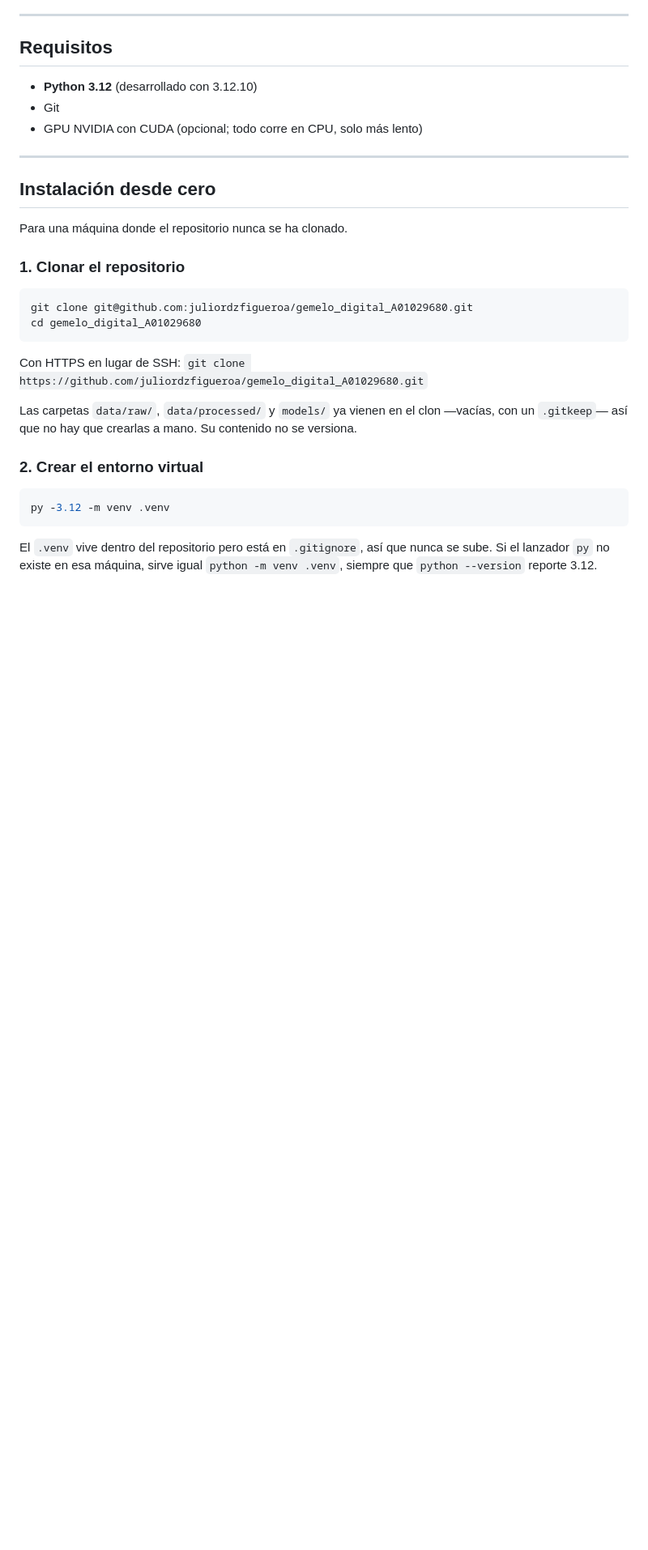
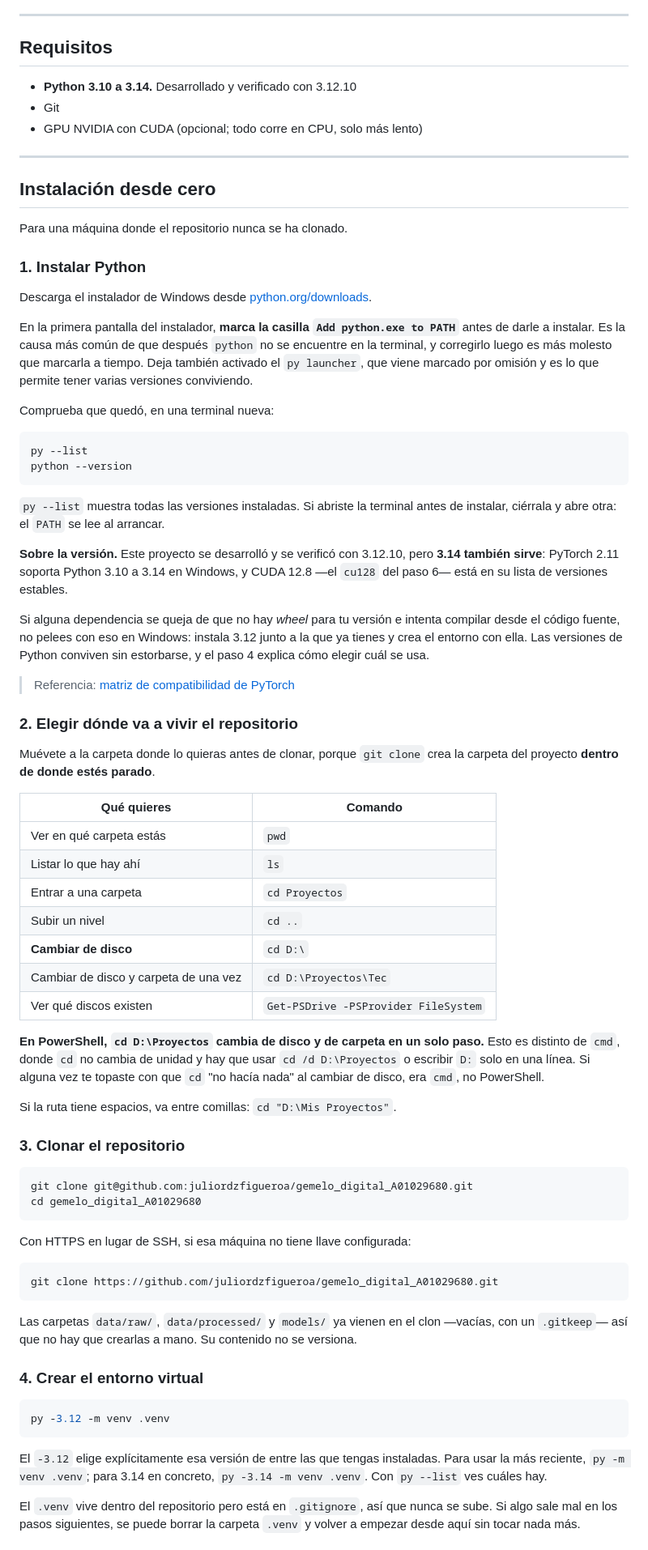
Before and after one commit to juliordzfigueroa/gemelo_digital_A01029680, a Markdown page: README.md, the part around one of its changes. Shown at 81% size. Drawn GitHub-style; blank space fills up the shorter version.

Commit message:
Document Python install and drive navigation

````diff
--- a/README.md
+++ b/README.md
@@ -28,7 +28,7 @@ lo único que cambia es el argumento `--data`.
 
 ## Requisitos
 
-- **Python 3.12** (desarrollado con 3.12.10)
+- **Python 3.10 a 3.14.** Desarrollado y verificado con 3.12.10
 - Git
 - GPU NVIDIA con CUDA (opcional; todo corre en CPU, solo más lento)
 
@@ -38,27 +38,88 @@ lo único que cambia es el argumento `--data`.
 
 Para una máquina donde el repositorio nunca se ha clonado.
 
-### 1. Clonar el repositorio
+### 1. Instalar Python
+
+Descarga el instalador de Windows desde
+[python.org/downloads](https://www.python.org/downloads/windows/).
+
+En la primera pantalla del instalador, **marca la casilla
+`Add python.exe to PATH`** antes de darle a instalar. Es la causa más común de
+que después `python` no se encuentre en la terminal, y corregirlo luego es más
+molesto que marcarla a tiempo. Deja también activado el `py launcher`, que viene
+marcado por omisión y es lo que permite tener varias versiones conviviendo.
+
+Comprueba que quedó, en una terminal nueva:
+
+```powershell
+py --list
+python --version
+```
+
+`py --list` muestra todas las versiones instaladas. Si abriste la terminal antes
+de instalar, ciérrala y abre otra: el `PATH` se lee al arrancar.
+
+**Sobre la versión.** Este proyecto se desarrolló y se verificó con 3.12.10,
+pero **3.14 también sirve**: PyTorch 2.11 soporta Python 3.10 a 3.14 en Windows,
+y CUDA 12.8 —el `cu128` del paso 6— está en su lista de versiones estables.
+
+Si alguna dependencia se queja de que no hay *wheel* para tu versión e intenta
+compilar desde el código fuente, no pelees con eso en Windows: instala 3.12
+junto a la que ya tienes y crea el entorno con ella. Las versiones de Python
+conviven sin estorbarse, y el paso 4 explica cómo elegir cuál se usa.
+
+> Referencia: [matriz de compatibilidad de PyTorch](https://github.com/pytorch/pytorch/blob/main/RELEASE.md#release-compatibility-matrix)
+
+### 2. Elegir dónde va a vivir el repositorio
+
+Muévete a la carpeta donde lo quieras antes de clonar, porque `git clone` crea
+la carpeta del proyecto **dentro de donde estés parado**.
+
+| Qué quieres | Comando |
+|---|---|
+| Ver en qué carpeta estás | `pwd` |
+| Listar lo que hay ahí | `ls` |
+| Entrar a una carpeta | `cd Proyectos` |
+| Subir un nivel | `cd ..` |
+| **Cambiar de disco** | `cd D:\` |
+| Cambiar de disco y carpeta de una vez | `cd D:\Proyectos\Tec` |
+| Ver qué discos existen | `Get-PSDrive -PSProvider FileSystem` |
+
+**En PowerShell, `cd D:\Proyectos` cambia de disco y de carpeta en un solo
+paso.** Esto es distinto de `cmd`, donde `cd` no cambia de unidad y hay que usar
+`cd /d D:\Proyectos` o escribir `D:` solo en una línea. Si alguna vez te topaste
+con que `cd` "no hacía nada" al cambiar de disco, era `cmd`, no PowerShell.
+
+Si la ruta tiene espacios, va entre comillas: `cd "D:\Mis Proyectos"`.
+
+### 3. Clonar el repositorio
 
 ```powershell
 git clone git@github.com:juliordzfigueroa/gemelo_digital_A01029680.git
 cd gemelo_digital_A01029680
 ```
 
-Con HTTPS en lugar de SSH:
-`git clone https://github.com/juliordzfigueroa/gemelo_digital_A01029680.git`
+Con HTTPS en lugar de SSH, si esa máquina no tiene llave configurada:
+
+```powershell
+git clone https://github.com/juliordzfigueroa/gemelo_digital_A01029680.git
+```
 
 Las carpetas `data/raw/`, `data/processed/` y `models/` ya vienen en el clon
 —vacías, con un `.gitkeep`— así que no hay que crearlas a mano. Su contenido no
 se versiona.
 
-### 2. Crear el entorno virtual
+### 4. Crear el entorno virtual
 
 ```powershell
 py -3.12 -m venv .venv
 ```
 
+El `-3.12` elige explícitamente esa versión de entre las que tengas instaladas.
+Para usar la más reciente, `py -m venv .venv`; para 3.14 en concreto,
+`py -3.14 -m venv .venv`. Con `py --list` ves cuáles hay.
+
 El `.venv` vive dentro del repositorio pero está en `.gitignore`, así que nunca
-se sube. Si el lanzador `py` no existe en esa máquina, sirve igual
-`python -m venv .venv`, siempre que `python --version` reporte 3.12.
+se sube. Si algo sale mal en los pasos siguientes, se puede borrar la carpeta
+`.venv` y volver a empezar desde aquí sin tocar nada más.
 
````
Also changed, not shown: other parts of README.md (+11 -8 lines).
